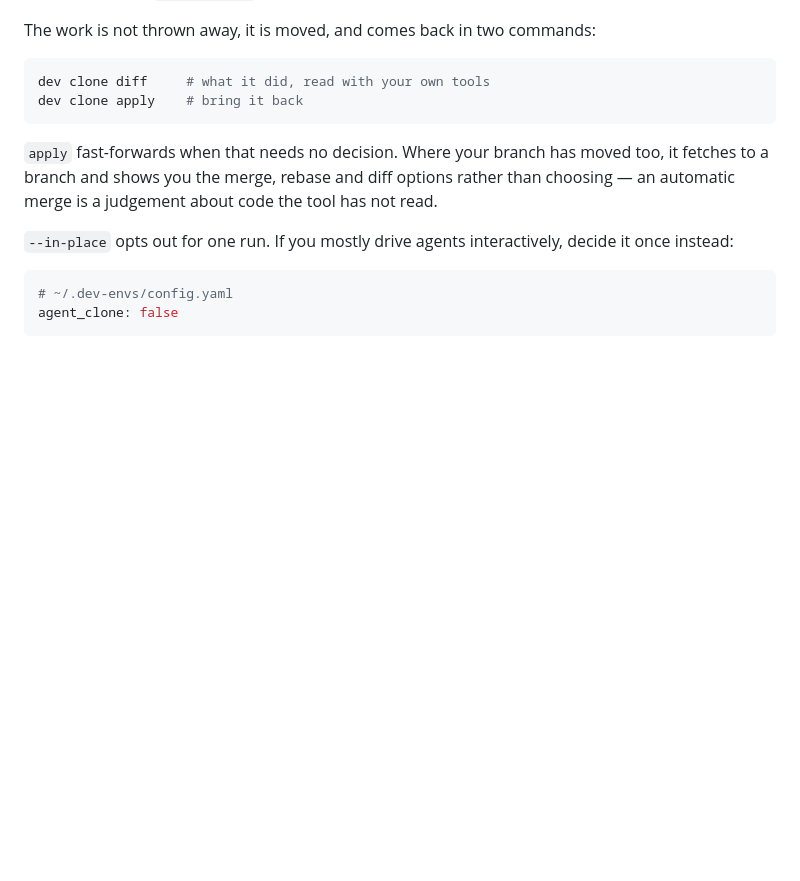
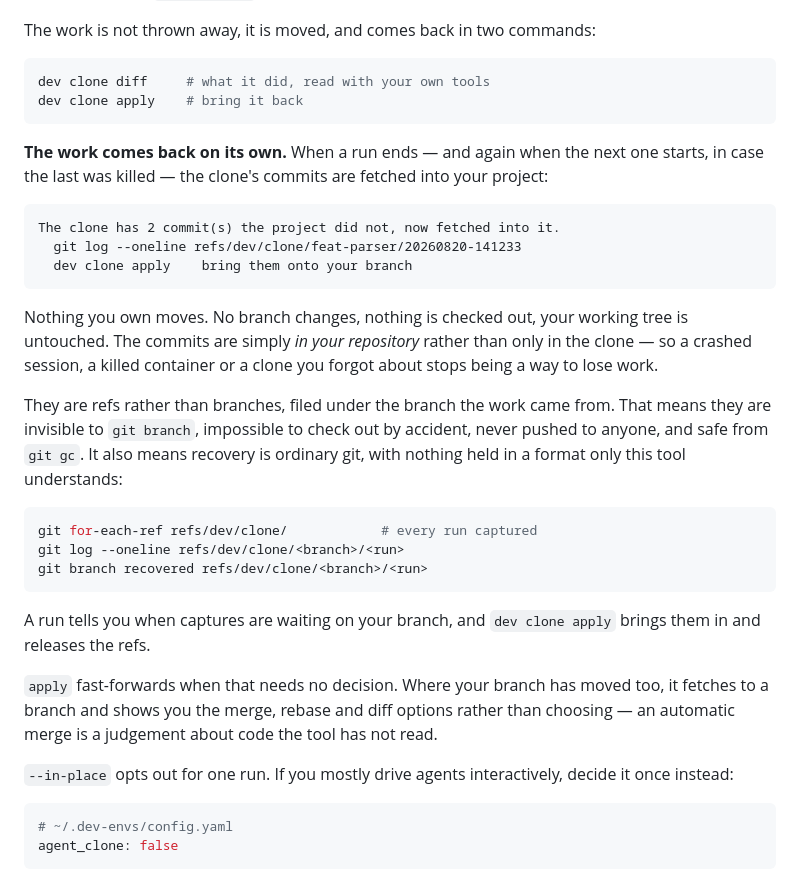
Before and after one commit to mwing/isolated-dev, a Markdown page: docs/CONCEPTS.md, the part around the change. Drawn GitHub-style; blank space fills up the shorter version.

````diff
--- a/docs/CONCEPTS.md
+++ b/docs/CONCEPTS.md
@@ -202,6 +202,36 @@ dev clone diff     # what it did, read with your own tools
 dev clone apply    # bring it back
 ```
 
+**The work comes back on its own.** When a run ends — and again when the
+next one starts, in case the last was killed — the clone's commits are
+fetched into your project:
+
+```
+The clone has 2 commit(s) the project did not, now fetched into it.
+  git log --oneline refs/dev/clone/feat-parser/20260820-141233
+  dev clone apply    bring them onto your branch
+```
+
+Nothing you own moves. No branch changes, nothing is checked out, your
+working tree is untouched. The commits are simply *in your repository*
+rather than only in the clone — so a crashed session, a killed container or
+a clone you forgot about stops being a way to lose work.
+
+They are refs rather than branches, filed under the branch the work came
+from. That means they are invisible to `git branch`, impossible to check
+out by accident, never pushed to anyone, and safe from `git gc`. It also
+means recovery is ordinary git, with nothing held in a format only this
+tool understands:
+
+```sh
+git for-each-ref refs/dev/clone/            # every run captured
+git log --oneline refs/dev/clone/<branch>/<run>
+git branch recovered refs/dev/clone/<branch>/<run>
+```
+
+A run tells you when captures are waiting on your branch, and `dev clone
+apply` brings them in and releases the refs.
+
 `apply` fast-forwards when that needs no decision. Where your branch has
 moved too, it fetches to a branch and shows you the merge, rebase and diff
 options rather than choosing — an automatic merge is a judgement about code
````
Also changed, not shown: docs/COMMANDS.md (+10 -0 lines), docs/USE-CASES.md (+15 -12 lines).
